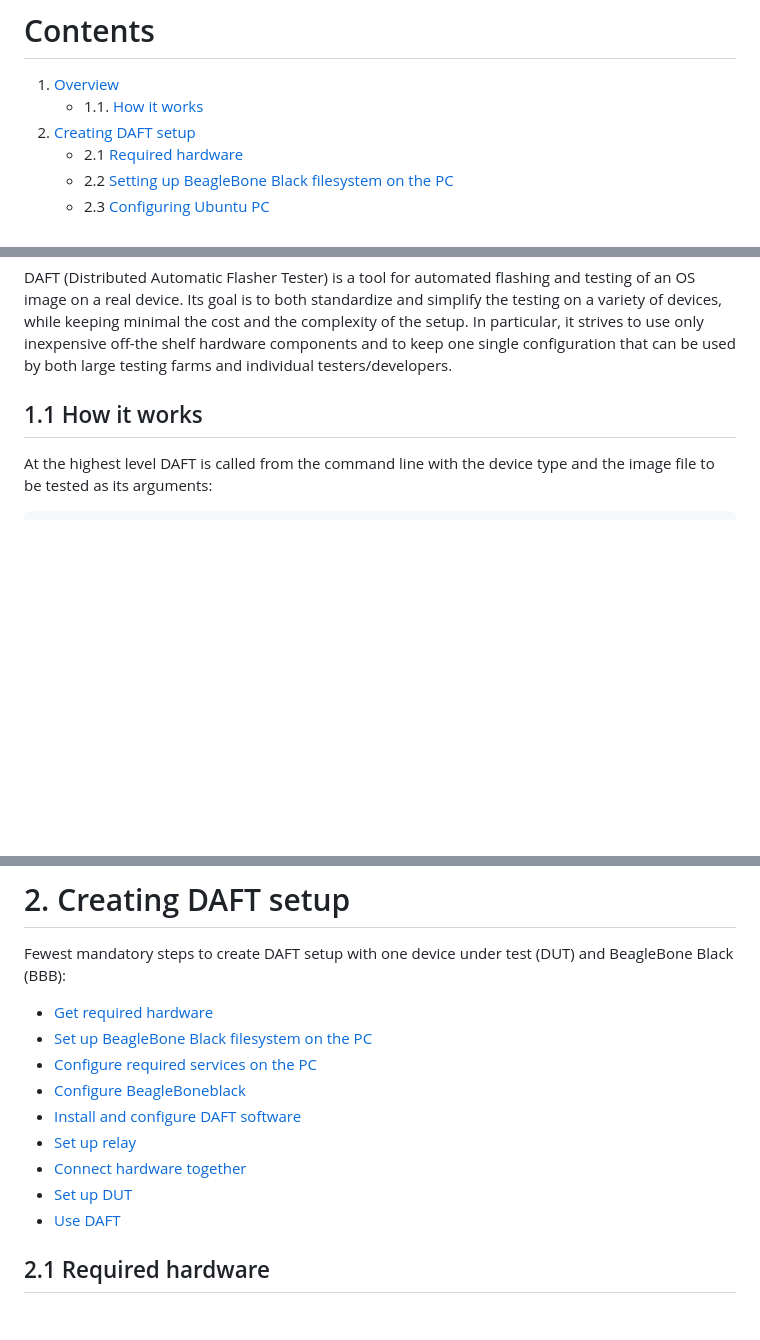
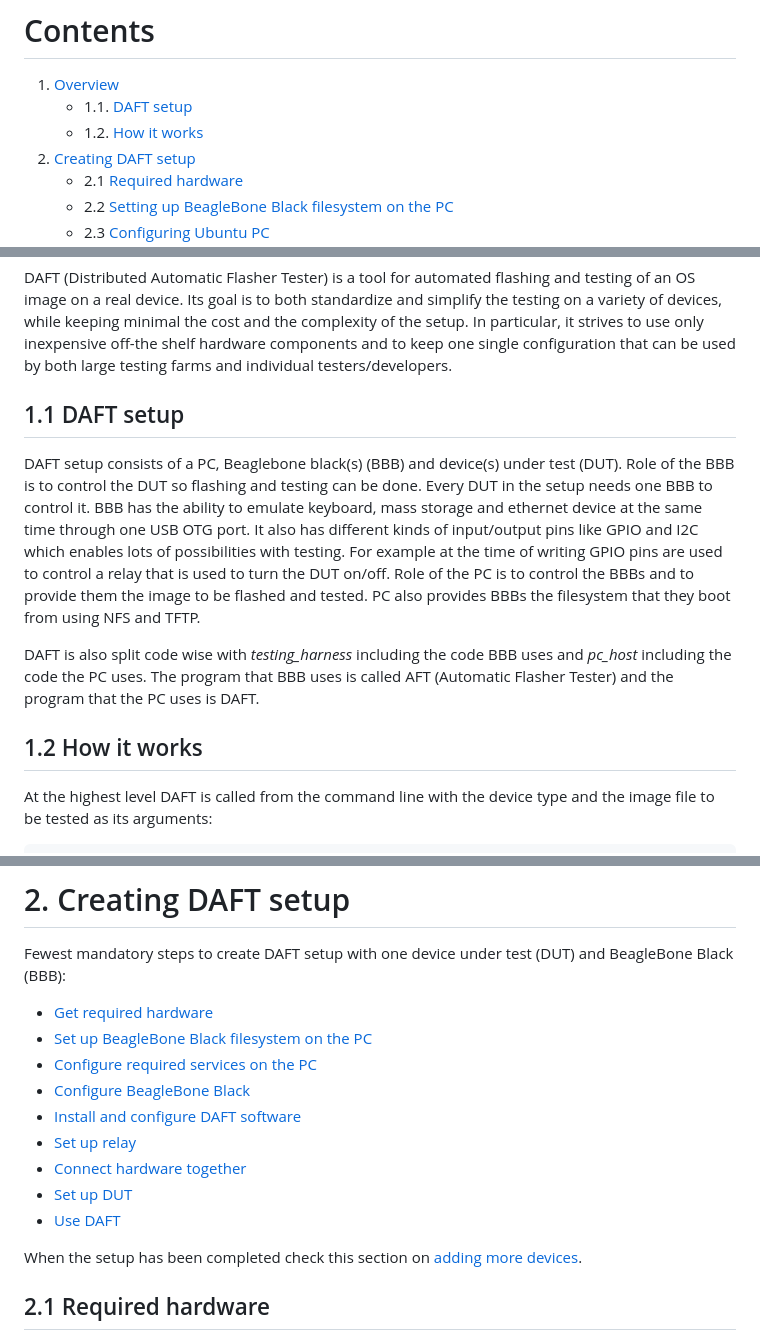
Before and after one commit to intel/DAFT, a Markdown page: README.MD, 3 parts joined by grey strips. Drawn GitHub-style; blank space fills up the shorter version.

````diff
--- a/README.MD
+++ b/README.MD
@@ -1,7 +1,8 @@
 # Distributed Automatic Flasher Tester (DAFT)
 # Contents
 1. [Overview](#1-overview)
-    * 1.1. [How it works](#11-how-it-works)
+    * 1.1. [DAFT setup](#11-daft-setup)
+    * 1.2. [How it works](#12-how-it-works)
 2. [Creating DAFT setup](#2-creating-daft-setup)
     * 2.1 [Required hardware](#21-required-hardware)
     * 2.2 [Setting up BeagleBone Black filesystem on the PC](#22-setting-up-beaglebone-black-filesystem-on-the-pc)
@@ -31,7 +33,12 @@ _DAFT hardware setup._
 
 DAFT (Distributed Automatic Flasher Tester) is a tool for automated flashing and testing of an OS image on a real device. Its goal is to both standardize and simplify the testing on a variety of devices, while keeping minimal the cost and the complexity of the setup. In particular, it strives to use only inexpensive off-the shelf hardware components and to keep one single configuration that can be used by both large testing farms and individual testers/developers.
 
-## 1.1 How it works
+## 1.1 DAFT setup
+DAFT setup consists of a PC, Beaglebone black(s) (BBB) and device(s) under test (DUT). Role of the BBB is to control the DUT so flashing and testing can be done. Every DUT in the setup needs one BBB to control it. BBB has the ability to emulate keyboard, mass storage and ethernet device at the same time through one USB OTG port. It also has different kinds of input/output pins like GPIO and I2C which enables lots of possibilities with testing. For example at the time of writing GPIO pins are used to control a relay that is used to turn the DUT on/off. Role of the PC is to control the BBBs and to provide them the image to be flashed and tested. PC also provides BBBs the filesystem that they boot from using NFS and TFTP.
+
+DAFT is also split code wise with _testing_harness_ including the code BBB uses and _pc_host_ including the code the PC uses. The program that BBB uses is called AFT (Automatic Flasher Tester) and the program that the PC uses is DAFT.
+
+## 1.2 How it works
 At the highest level DAFT is called from the command line with the device type and the image file to be tested as its arguments:
 ```
 daft joule os-image.img
@@ -44,12 +51,14 @@ Fewest mandatory steps to create DAFT setup with one device under test (DUT) and
 * [Get required hardware](#21-required-hardware)
 * [Set up BeagleBone Black filesystem on the PC](#22-setting-up-beaglebone-black-filesystem-on-the-pc)
 * [Configure required services on the PC](#23-configuring-ubuntu-pc)
-* [Configure BeagleBoneblack](#24-configuring-beaglebone-black)
+* [Configure BeagleBone Black](#24-configuring-beaglebone-black)
 * [Install and configure DAFT software](#25-install-and-configure-daft-software)
 * [Set up relay](#26-setting-up-relay)
 * [Connect hardware together](#27-connecting-hardware)
 * [Set up DUT](#28-setting-up-dut)
 * [Use DAFT](#29-using-daft)
+
+When the setup has been completed check this section on [adding more devices](#210-adding-more-devices).
 
 ## 2.1 Required hardware
 ![](readme_pictures/daft_setup_numbered.png)
````
Also changed, not shown: other parts of README.MD (+25 -1 lines), readme_pictures/daft_setup_three_devices.png (added).
